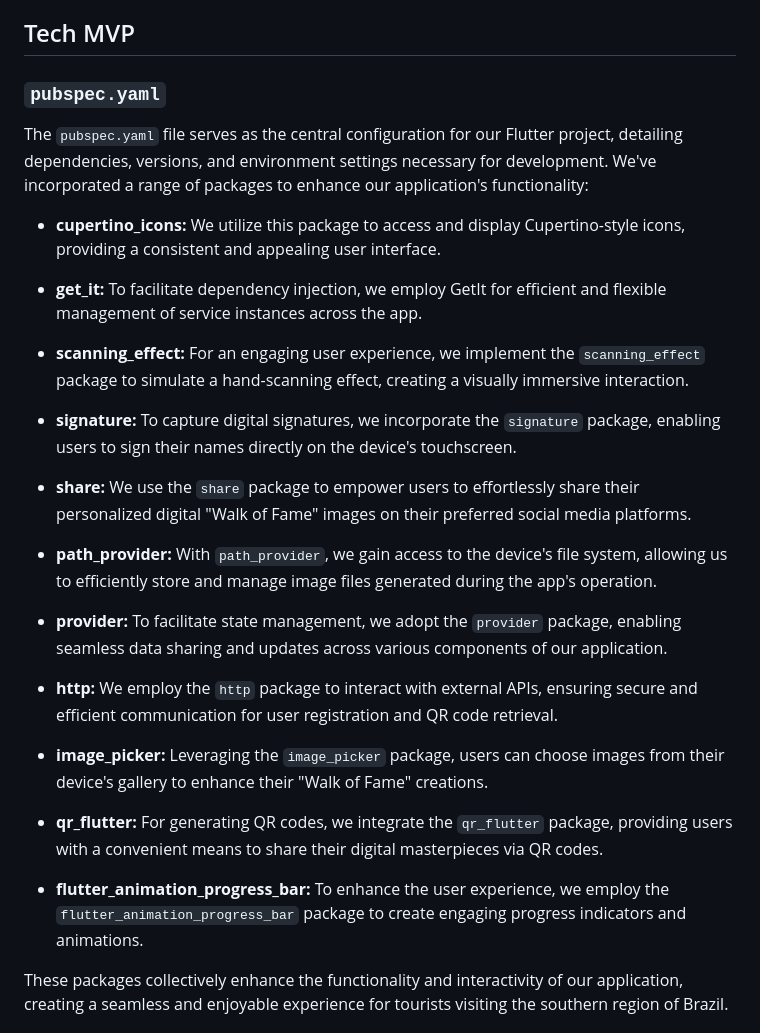
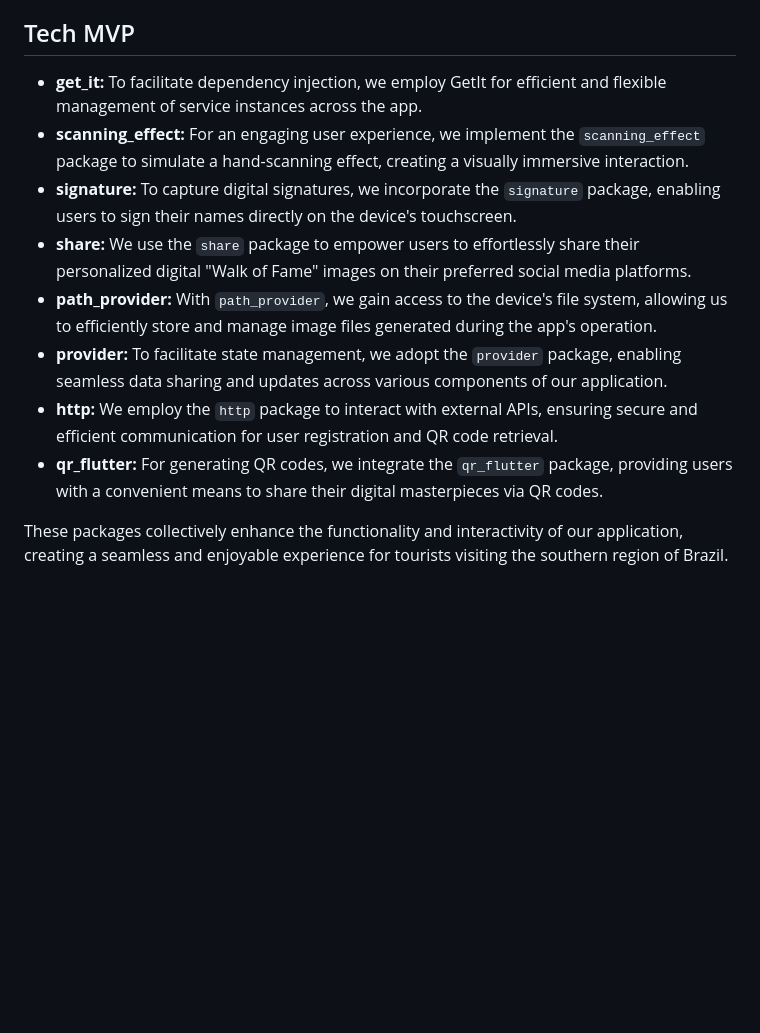
Before and after one commit to AndressaTancredi/Hall-Of-Fame, a Markdown page: README.md, the part around the change. Drawn GitHub-style; blank space fills up the shorter version.

```diff
--- a/README.md
+++ b/README.md
@@ -31,31 +31,14 @@ An application developed for a large event company operating in the southern reg
 
 ## Tech MVP
 
-### `pubspec.yaml`
-
-The `pubspec.yaml` file serves as the central configuration for our Flutter project, detailing dependencies, versions, and environment settings necessary for development. We've incorporated a range of packages to enhance our application's functionality:
-
-- **cupertino_icons:** We utilize this package to access and display Cupertino-style icons, providing a consistent and appealing user interface.
-
 - **get_it:** To facilitate dependency injection, we employ GetIt for efficient and flexible management of service instances across the app.
-
 - **scanning_effect:** For an engaging user experience, we implement the `scanning_effect` package to simulate a hand-scanning effect, creating a visually immersive interaction.
-
 - **signature:** To capture digital signatures, we incorporate the `signature` package, enabling users to sign their names directly on the device's touchscreen.
-
 - **share:** We use the `share` package to empower users to effortlessly share their personalized digital "Walk of Fame" images on their preferred social media platforms.
-
 - **path_provider:** With `path_provider`, we gain access to the device's file system, allowing us to efficiently store and manage image files generated during the app's operation.
-
 - **provider:** To facilitate state management, we adopt the `provider` package, enabling seamless data sharing and updates across various components of our application.
-
 - **http:** We employ the `http` package to interact with external APIs, ensuring secure and efficient communication for user registration and QR code retrieval.
-
-- **image_picker:** Leveraging the `image_picker` package, users can choose images from their device's gallery to enhance their "Walk of Fame" creations.
-
 - **qr_flutter:** For generating QR codes, we integrate the `qr_flutter` package, providing users with a convenient means to share their digital masterpieces via QR codes.
-
-- **flutter_animation_progress_bar:** To enhance the user experience, we employ the `flutter_animation_progress_bar` package to create engaging progress indicators and animations.
 
 These packages collectively enhance the functionality and interactivity of our application, creating a seamless and enjoyable experience for tourists visiting the southern region of Brazil.
 
```
